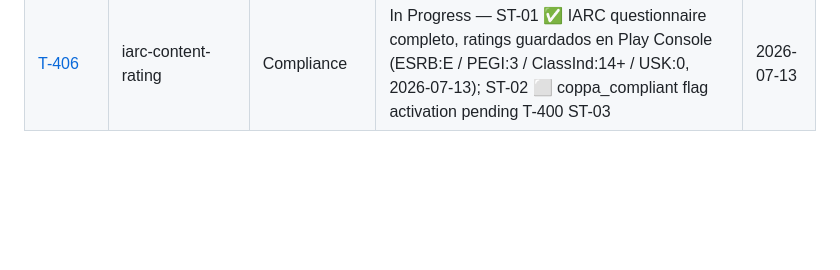
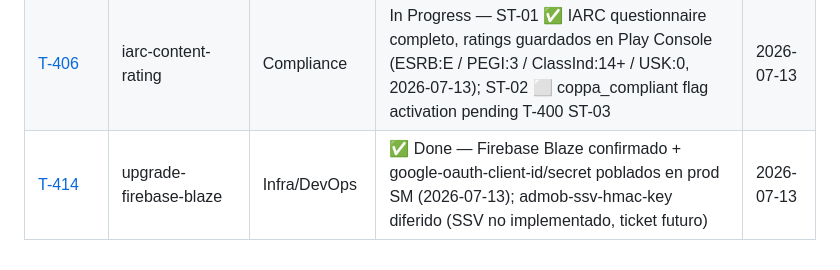
Before and after one commit to juanmosqueda-ingeniouscruciblestudios/motamaze_backend, a Markdown page: changelogs/README.md, the part around the change. Rendered like a GitHub page; blank space fills up the shorter version.

Commit message:
docs(T-414): ST-01 Done — Firebase Blaze confirmado + google-oauth-client-id/secret poblados en prod SM
Co-Authored-By: Claude Sonnet 4.6 <noreply@anthropic.com>

```diff
--- a/changelogs/README.md
+++ b/changelogs/README.md
@@ -24,3 +24,4 @@
 | [PAY-002](PAY-002-daily-reconciliation-job.md) | daily-reconciliation-job | Payments | In Progress — ST-01 ✅ implementación completa (2026-07-09); ST-02 ✅ Cloud Scheduler live (2026-07-09); ST-03 ⬜ test e2e pending T-252 | 2026-07-09 |
 | [T-400](T-400-region-aware-age-logic.md) | region-aware-age-logic | Compliance | In Progress — ST-01 ✅ backend code completo (2026-07-12); ST-02 ✅ GCS + MaxMind refresh pipeline live (2026-07-13); ST-03 ⬜ test e2e pending T-252 | 2026-07-13 |
 | [T-406](T-406-iarc-content-rating.md) | iarc-content-rating | Compliance | In Progress — ST-01 ✅ IARC questionnaire completo, ratings guardados en Play Console (ESRB:E / PEGI:3 / ClassInd:14+ / USK:0, 2026-07-13); ST-02 ⬜ coppa_compliant flag activation pending T-400 ST-03 | 2026-07-13 |
+| [T-414](T-414-upgrade-firebase-blaze.md) | upgrade-firebase-blaze | Infra/DevOps | ✅ Done — Firebase Blaze confirmado + google-oauth-client-id/secret poblados en prod SM (2026-07-13); admob-ssv-hmac-key diferido (SSV no implementado, ticket futuro) | 2026-07-13 |
```
Also changed, not shown: changelogs/T-414-upgrade-firebase-blaze.md (added, +133 -0 lines).
